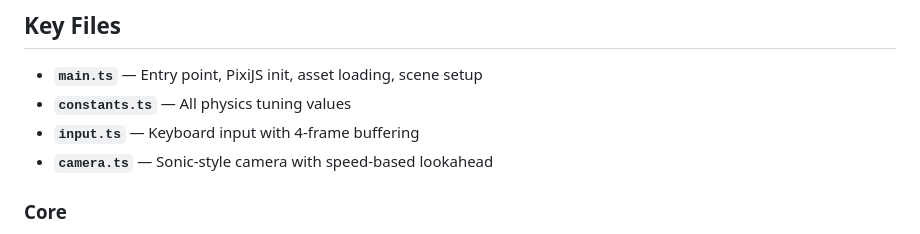
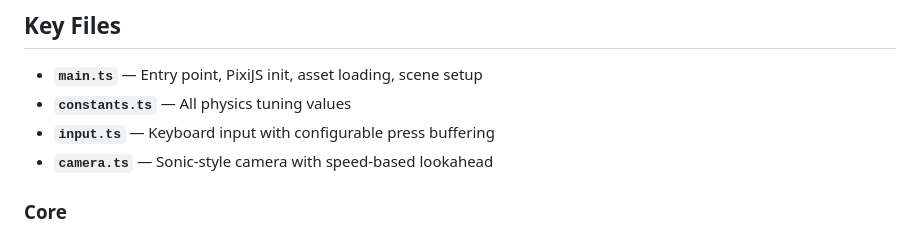
Before and after one commit to joeedh/foxic, a Markdown page: documentation/ProjectIndex.md, the part around the change. GitHub-like rendering.

Commit message:
update project index.md

```diff
--- a/documentation/ProjectIndex.md
+++ b/documentation/ProjectIndex.md
@@ -22,7 +22,7 @@
 
 - **`main.ts`** — Entry point, PixiJS init, asset loading, scene setup
 - **`constants.ts`** — All physics tuning values
-- **`input.ts`** — Keyboard input with 4-frame buffering
+- **`input.ts`** — Keyboard input with configurable press buffering
 - **`camera.ts`** — Sonic-style camera with speed-based lookahead
 
 ### Core
```
